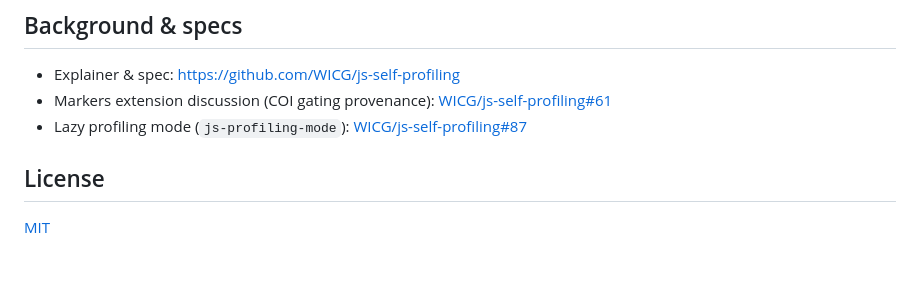
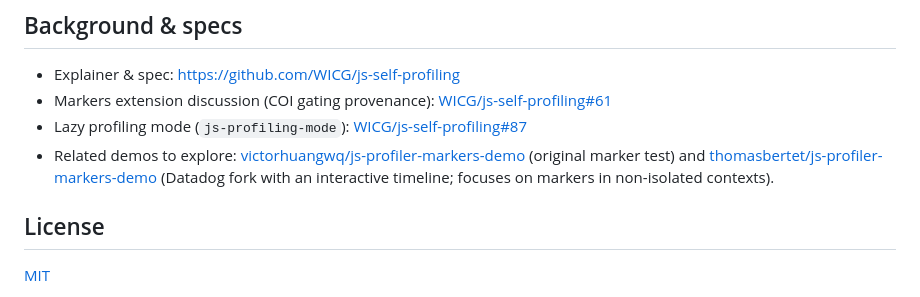
Before and after one commit to monica-ch/js-profiling-markers-demo, a Markdown page: README.md, the part around the change. Drawn GitHub-style; blank space fills up the shorter version.

Commit message:
Reference Victor's and Datadog/Thomas's demos under Background & specs

```diff
--- a/README.md
+++ b/README.md
@@ -97,6 +97,11 @@ Click **Run profile** and watch the timeline fill in.
   [WICG/js-self-profiling#61](https://github.com/WICG/js-self-profiling/issues/61)
 - Lazy profiling mode (`js-profiling-mode`):
   [WICG/js-self-profiling#87](https://github.com/WICG/js-self-profiling/pull/87)
+- Related demos to explore:
+  [victorhuangwq/js-profiler-markers-demo](https://github.com/victorhuangwq/js-profiler-markers-demo)
+  (original marker test) and
+  [thomasbertet/js-profiler-markers-demo](https://github.com/thomasbertet/js-profiler-markers-demo)
+  (Datadog fork with an interactive timeline; focuses on markers in non-isolated contexts).
 
 ## License
 
```
